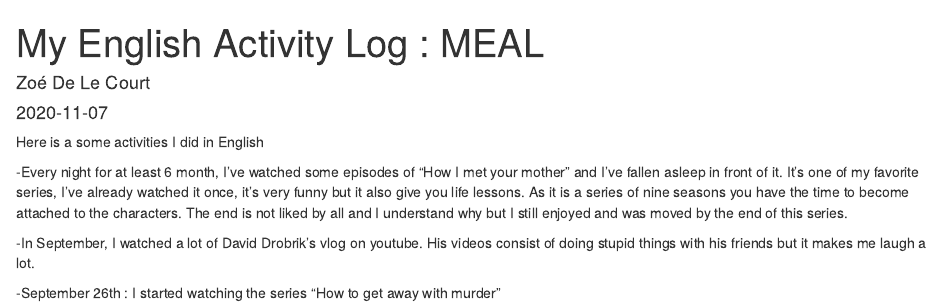
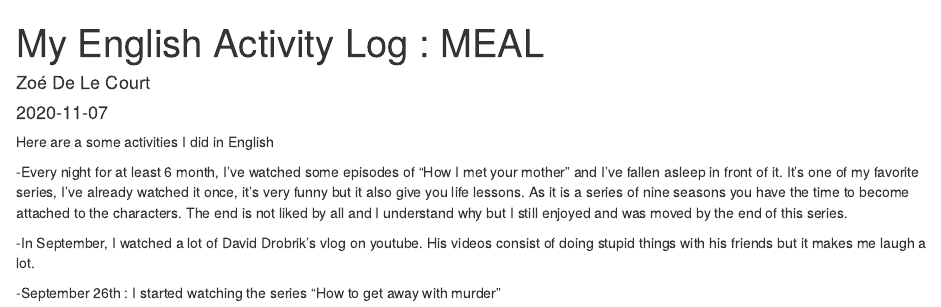
Before and after one commit to zoedelecourt/Zoe_blog, an R Markdown document (_posts/meal/meal.Rmd): the page in a window 1100 px wide, from its top. Rendered offline with R 4.5, knitr and Pandoc, with nearby package versions; drawn as R Markdown's standard HTML page in place of the format the file asks for.

Commit message:
corrrection

```diff
--- a/_posts/meal/meal.Rmd
+++ b/_posts/meal/meal.Rmd
@@ -8,7 +8,7 @@ categories:
   - "M.E.A.L."
 output: distill::distill_article
 ---
-Here is a some activities I did in English
+Here are a some activities I did in English
 
 -Every night for at least 6 month, I've watched some episodes of "How I met your mother" and I've fallen asleep in front of it. It's one of my favorite series, I've already watched it once, it's very funny but it also give you life lessons. As it is a series of nine seasons you have the time to become attached to the characters. The end is not liked by all and I understand why but I still enjoyed and was moved by the end of this series.
 
```
